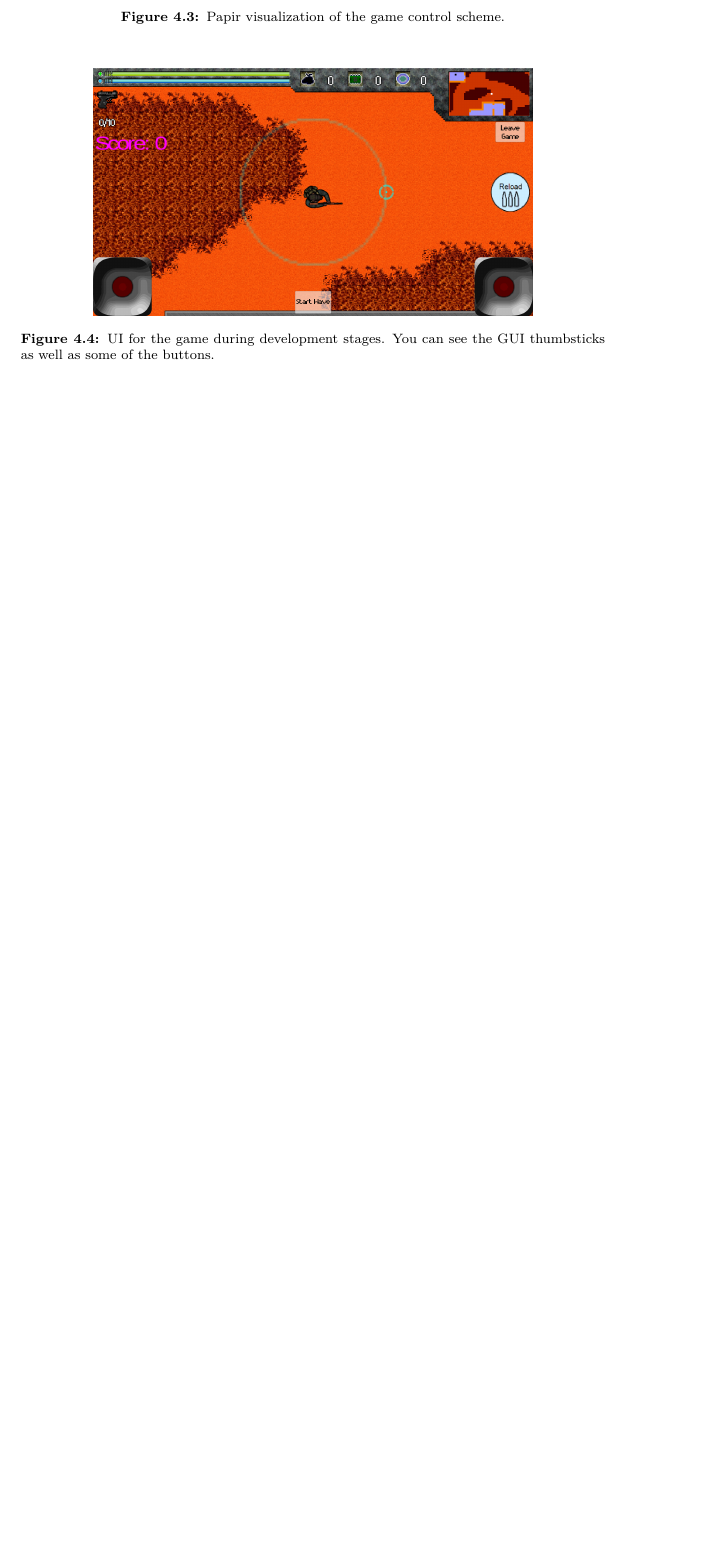
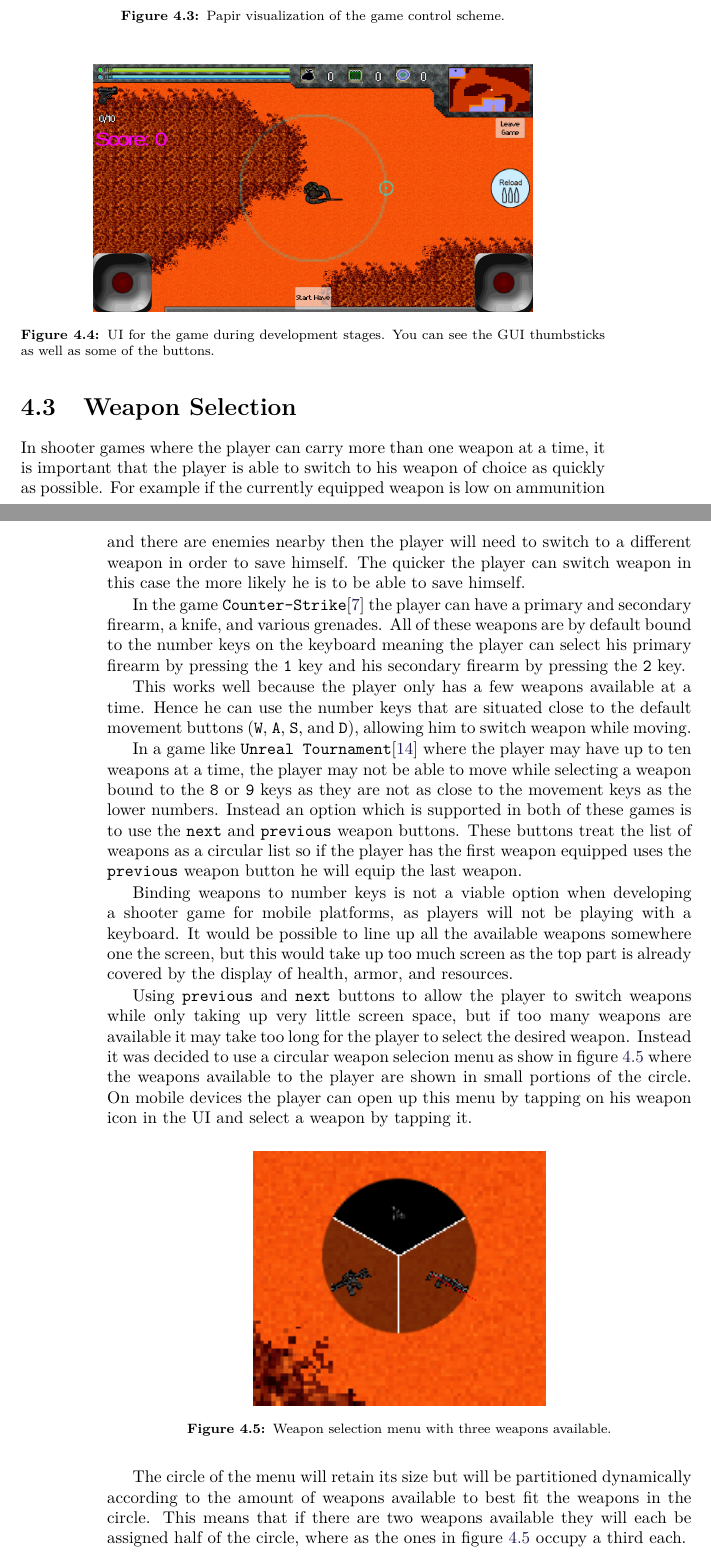
Before and after one commit to Bendername/sp802f15Report, a LaTeX thesis (Main.tex, which reads sections/modules/controlscheme/weaponselection.tex): part of page 33 of 65 before the commit and two parts of pages 33 and 34 of 67 after it, the two joined at a grey line, cut so that both start at the same text, the shorter picture padded with empty space. Compiled offline with pdfLaTeX.

Commit message:
Adds section about weaponselection.

```diff
--- /dev/null
+++ b/sections/modules/controlscheme/weaponselection.tex
@@ -0,0 +1,28 @@
+\section{Weapon Selection}
+\label{sec:modules:controlscheme:weaponselection}
+
+In shooter games where the player can carry more than one weapon at a time, it is important that the player is able to switch to his weapon of choice as quickly as possible. For example if the currently equipped weapon is low on ammunition and there are enemies nearby then the player will need to switch to a different weapon in order to save himself. The quicker the player can switch weapon in this case the more likely he is to be able to save himself.
+
+In the game \texttt{Counter-Strike}\cite{counterstrike} the player can have a primary and secondary firearm, a knife, and various grenades. All of these weapons are by default bound to the number keys on the keyboard meaning the player can select his primary firearm by pressing the \texttt{1} key and his secondary firearm by pressing the \texttt{2} key.
+
+This works well because the player only has a few weapons available at a time. Hence he can use the number keys that are situated close to the default movement buttons (\texttt{W}, \texttt{A}, \texttt{S}, and \texttt{D}), allowing him to switch weapon while moving.
+
+In a game like \texttt{Unreal Tournament}\cite{unrealtournament} where the player may have up to ten weapons at a time, the player may not be able to move while selecting a weapon bound to the \texttt{8} or \texttt{9} keys as they are not as close to the movement keys as the lower numbers.
+Instead an option which is supported in both of these games is to use the \texttt{next} and \texttt{previous} weapon buttons. These buttons treat the list of weapons as a circular list so if the player has the first weapon equipped uses the \texttt{previous} weapon button he will equip the last weapon.
+
+Binding weapons to number keys is not a viable option when developing a shooter game for mobile platforms, as players will not be playing with a keyboard. It would be possible to line up all the available weapons somewhere one the screen, but this would take up too much screen as the top part is already covered by the display of health, armor, and resources.
+
+Using \texttt{previous} and \texttt{next} buttons to allow the player to switch weapons while only taking up very little screen space, but if too many weapons are available it may take too long for the player to select the desired weapon.
+Instead it was decided to use a circular weapon selecion menu as show in figure \ref{fig:weaponselection} where the weapons available to the player are shown in small portions of the circle. On mobile devices the player can open up this menu by tapping on his weapon icon in the UI and select a weapon by tapping it.
+
+\begin{figure}[H]
+\centering
+\includegraphics[width=0.5\textwidth]{figures/controlscheme/weapon_selection}
+\caption{Weapon selection menu with three weapons available.}
+\label{fig:weaponselection}
+\end{figure}
+
+
+The circle of the menu will retain its size but will be partitioned dynamically according to the amount of weapons available to best fit the weapons in the circle. This means that if there are two weapons available they will each be assigned half of the circle, where as the ones in figure \ref{fig:weaponselection} occupy a third each.
+
+With too many weapons available this will result in a lack of space for weapons in the circle and it will be difficult for a player to select the desired weapon. Instead the idea is to have the circle contain weapon categories, eg. pistols or rifles, and then once these are selected then the contents of the circle will be replaced with weapons as in the current menu.
```
Also changed, not shown: sections/modules/modules.tex (+1 -0 lines).
